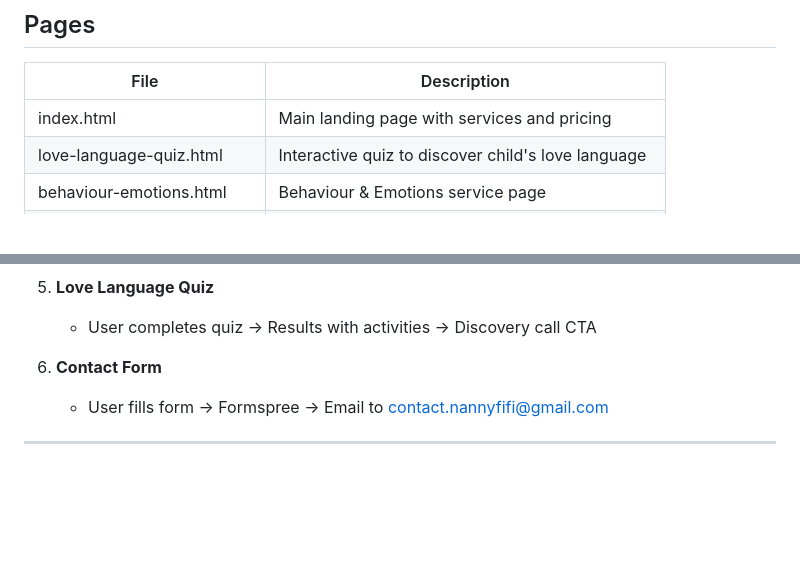
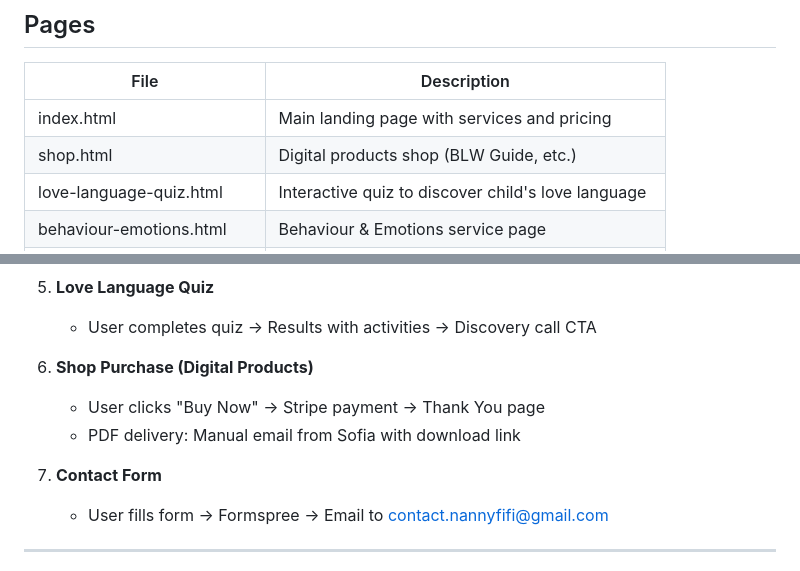
Before and after one commit to amryhamad1992-svg/nanny-fifi-website, a Markdown page: README.md, 2 parts joined by grey strips. Rendered like a GitHub page; blank space fills up the shorter version.

```diff
--- a/README.md
+++ b/README.md
@@ -34,6 +34,7 @@ Parent coaching website for Sofia Kavouri (Nanny Fifi).
 | File | Description |
 |------|-------------|
 | index.html | Main landing page with services and pricing |
+| shop.html | Digital products shop (BLW Guide, etc.) |
 | love-language-quiz.html | Interactive quiz to discover child's love language |
 | behaviour-emotions.html | Behaviour & Emotions service page |
 | routines-daily-life.html | Sleep, Meals & Routines service page |
@@ -197,7 +249,11 @@ Pricing grid: 5 columns for 5 pricing options (responsive to stack on mobile)
 5. **Love Language Quiz**
    - User completes quiz -> Results with activities -> Discovery call CTA
 
-6. **Contact Form**
+6. **Shop Purchase (Digital Products)**
+   - User clicks "Buy Now" -> Stripe payment -> Thank You page
+   - PDF delivery: Manual email from Sofia with download link
+
+7. **Contact Form**
    - User fills form -> Formspree -> Email to contact.nannyfifi@gmail.com
 
 ---
```
Also changed, not shown: other parts of README.md (+52 -1 lines).
